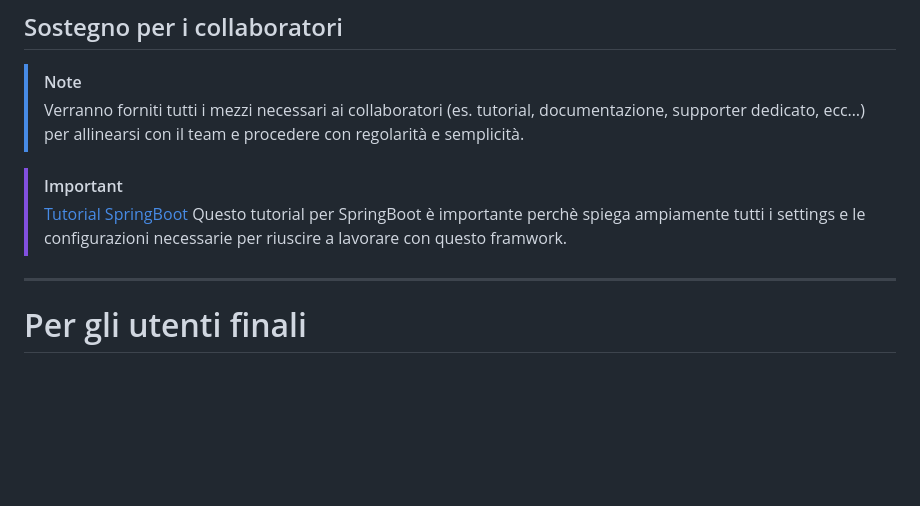
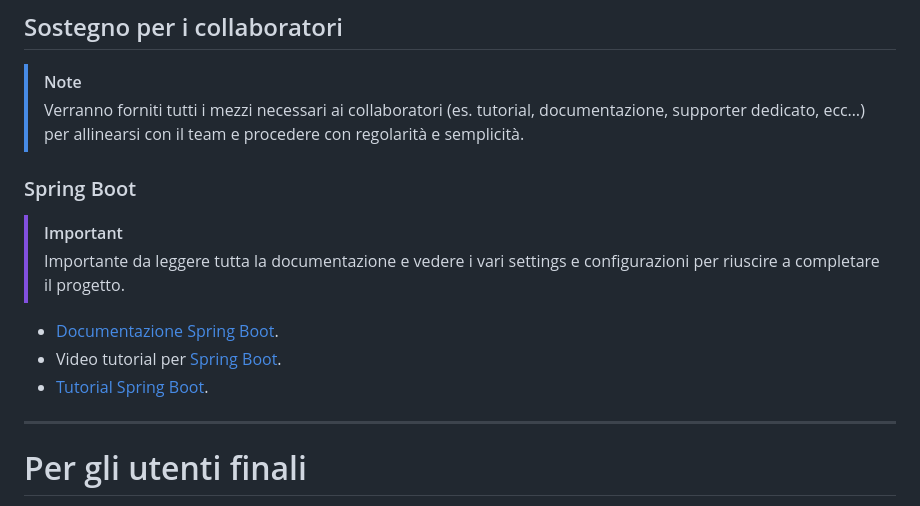
Before and after one commit to AngJim/APPSolution, a Markdown page: README.md, the part around the change. GitHub-like rendering; blank space fills up the shorter version.

```diff
--- a/README.md
+++ b/README.md
@@ -158,9 +158,14 @@ Elenco dei vari strumenti collaborativi utilizzati all’interno del team e del
 > [!NOTE]
 > Verranno forniti tutti i mezzi necessari ai collaboratori (es. tutorial, documentazione, supporter dedicato, ecc…) per allinearsi con il team e procedere con regolarità e semplicità.
 
+### Spring Boot
+
 > [!IMPORTANT]
-> [Tutorial SpringBoot](https://www.youtube.com/watch?v=gJrjgg1KVL4)
-> Questo tutorial per SpringBoot è importante perchè spiega ampiamente tutti i settings e le configurazioni necessarie per riuscire a lavorare con questo framwork.
+> Importante da leggere tutta la documentazione e vedere i vari settings e configurazioni per riuscire a completare il progetto.
+
+- [Documentazione Spring Boot](https://docs.spring.io/spring-boot/documentation.html).
+- Video tutorial per [Spring Boot](https://www.youtube.com/watch?v=gJrjgg1KVL4).
+- [Tutorial Spring Boot](https://www.tutorialspoint.com/spring_boot/index.htm).
 
 ---
 
```
